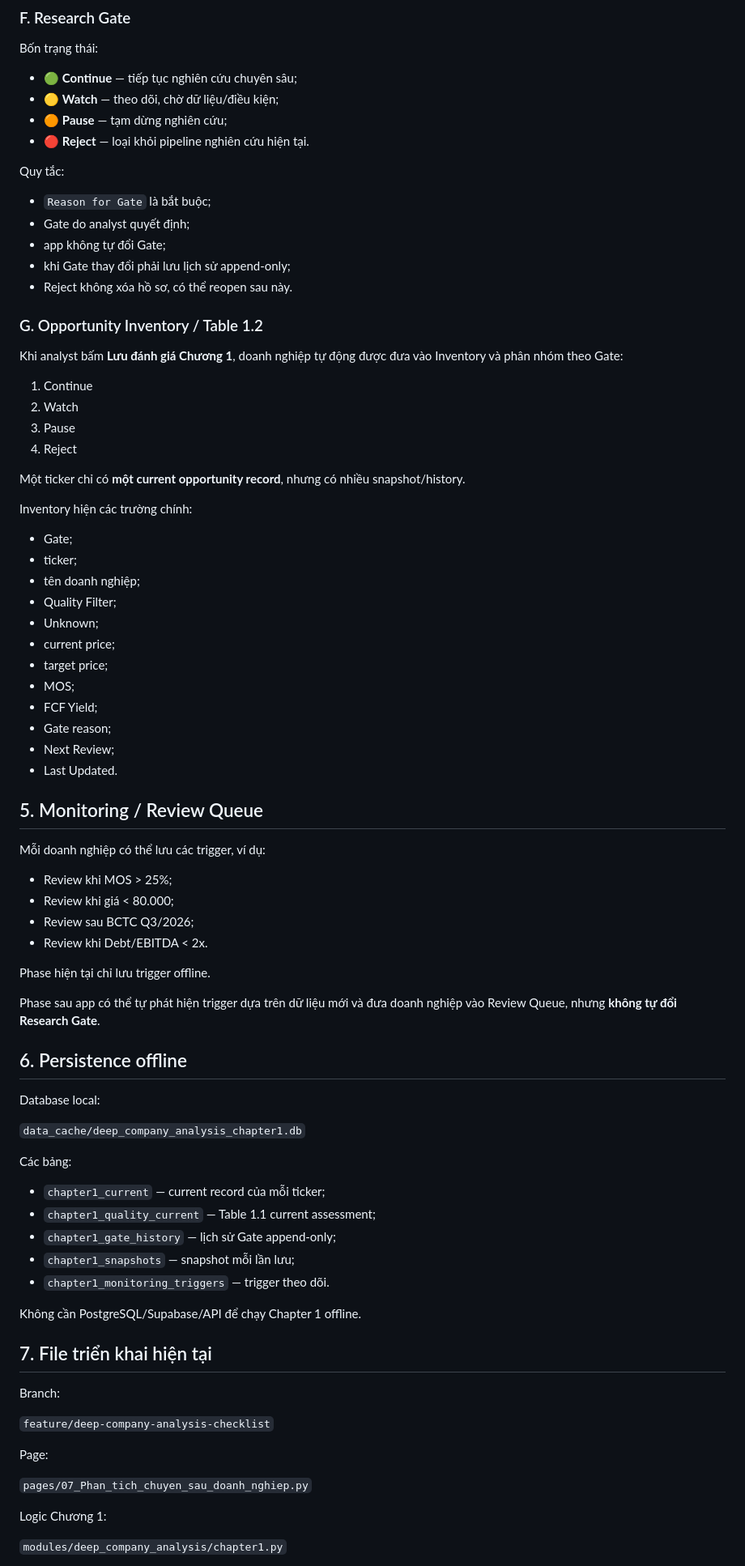
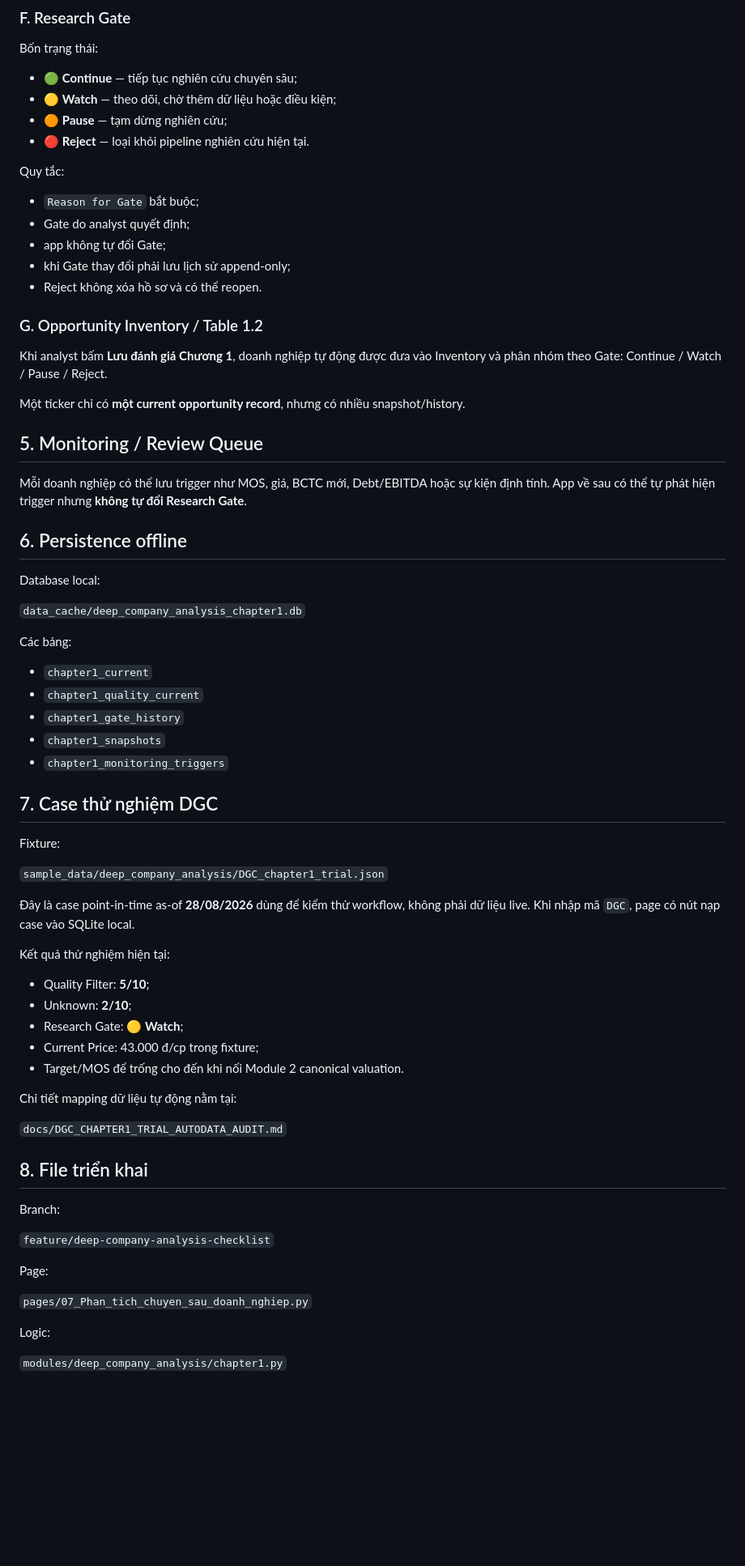
Before and after one commit to luisnghia/trecapital-app-stock-analysis, a Markdown page: docs/CONTEXT_DEEP_COMPANY_ANALYSIS_CHAPTER1.md, the part around one of its changes. Shown at 81% size. Rendered like a GitHub page; blank space fills up the shorter version.

Commit message:
docs(deep-analysis): update Chapter 1 confidence and DGC trial context

```diff
--- a/docs/CONTEXT_DEEP_COMPANY_ANALYSIS_CHAPTER1.md
+++ b/docs/CONTEXT_DEEP_COMPANY_ANALYSIS_CHAPTER1.md
@@ -124,54 +96,24 @@ Bốn trạng thái:
 - 🟢 **Continue** — tiếp tục nghiên cứu chuyên sâu;
-- 🟡 **Watch** — theo dõi, chờ dữ liệu/điều kiện;
+- 🟡 **Watch** — theo dõi, chờ thêm dữ liệu hoặc điều kiện;
 - 🟠 **Pause** — tạm dừng nghiên cứu;
 - 🔴 **Reject** — loại khỏi pipeline nghiên cứu hiện tại.
 
 Quy tắc:
-
-- `Reason for Gate` là bắt buộc;
+- `Reason for Gate` bắt buộc;
 - Gate do analyst quyết định;
 - app không tự đổi Gate;
 - khi Gate thay đổi phải lưu lịch sử append-only;
-- Reject không xóa hồ sơ, có thể reopen sau này.
+- Reject không xóa hồ sơ và có thể reopen.
 
 ### G. Opportunity Inventory / Table 1.2
 
-Khi analyst bấm **Lưu đánh giá Chương 1**, doanh nghiệp tự động được đưa vào Inventory và phân nhóm theo Gate:
-
-1. Continue
-2. Watch
-3. Pause
-4. Reject
+Khi analyst bấm **Lưu đánh giá Chương 1**, doanh nghiệp tự động được đưa vào Inventory và phân nhóm theo Gate: Continue / Watch / Pause / Reject.
 
 Một ticker chỉ có **một current opportunity record**, nhưng có nhiều snapshot/history.
 
-Inventory hiện các trường chính:
-
-- Gate;
-- ticker;
-- tên doanh nghiệp;
-- Quality Filter;
-- Unknown;
-- current price;
-- target price;
-- MOS;
-- FCF Yield;
-- Gate reason;
-- Next Review;
-- Last Updated.
-
 ## 5. Monitoring / Review Queue
 
-Mỗi doanh nghiệp có thể lưu các trigger, ví dụ:
-
-- Review khi MOS > 25%;
-- Review khi giá < 80.000;
-- Review sau BCTC Q3/2026;
-- Review khi Debt/EBITDA < 2x.
-
-Phase hiện tại chỉ lưu trigger offline.
-
-Phase sau app có thể tự phát hiện trigger dựa trên dữ liệu mới và đưa doanh nghiệp vào Review Queue, nhưng **không tự đổi Research Gate**.
+Mỗi doanh nghiệp có thể lưu trigger như MOS, giá, BCTC mới, Debt/EBITDA hoặc sự kiện định tính. App về sau có thể tự phát hiện trigger nhưng **không tự đổi Research Gate**.
 
 ## 6. Persistence offline
 
@@ -180,16 +122,32 @@ Database local:
 `data_cache/deep_company_analysis_chapter1.db`
 
 Các bảng:
+- `chapter1_current`
+- `chapter1_quality_current`
+- `chapter1_gate_history`
+- `chapter1_snapshots`
+- `chapter1_monitoring_triggers`
 
-- `chapter1_current` — current record của mỗi ticker;
-- `chapter1_quality_current` — Table 1.1 current assessment;
-- `chapter1_gate_history` — lịch sử Gate append-only;
-- `chapter1_snapshots` — snapshot mỗi lần lưu;
-- `chapter1_monitoring_triggers` — trigger theo dõi.
+## 7. Case thử nghiệm DGC
 
-Không cần PostgreSQL/Supabase/API để chạy Chapter 1 offline.
+Fixture:
 
-## 7. File triển khai hiện tại
+`sample_data/deep_company_analysis/DGC_chapter1_trial.json`
+
+Đây là case point-in-time as-of **28/08/2026** dùng để kiểm thử workflow, không phải dữ liệu live. Khi nhập mã `DGC`, page có nút nạp case vào SQLite local.
+
+Kết quả thử nghiệm hiện tại:
+- Quality Filter: **5/10**;
+- Unknown: **2/10**;
+- Research Gate: **🟡 Watch**;
+- Current Price: 43.000 đ/cp trong fixture;
+- Target/MOS để trống cho đến khi nối Module 2 canonical valuation.
+
+Chi tiết mapping dữ liệu tự động nằm tại:
+
+`docs/DGC_CHAPTER1_TRIAL_AUTODATA_AUDIT.md`
+
+## 8. File triển khai
 
 Branch:
 
@@ -199,7 +157,7 @@ Page:
 
 `pages/07_Phan_tich_chuyen_sau_doanh_nghiep.py`
 
-Logic Chương 1:
+Logic:
 
 `modules/deep_company_analysis/chapter1.py`
 
```
Also changed, not shown: other parts of docs/CONTEXT_DEEP_COMPANY_ANALYSIS_CHAPTER1.md (+20 -67 lines).
